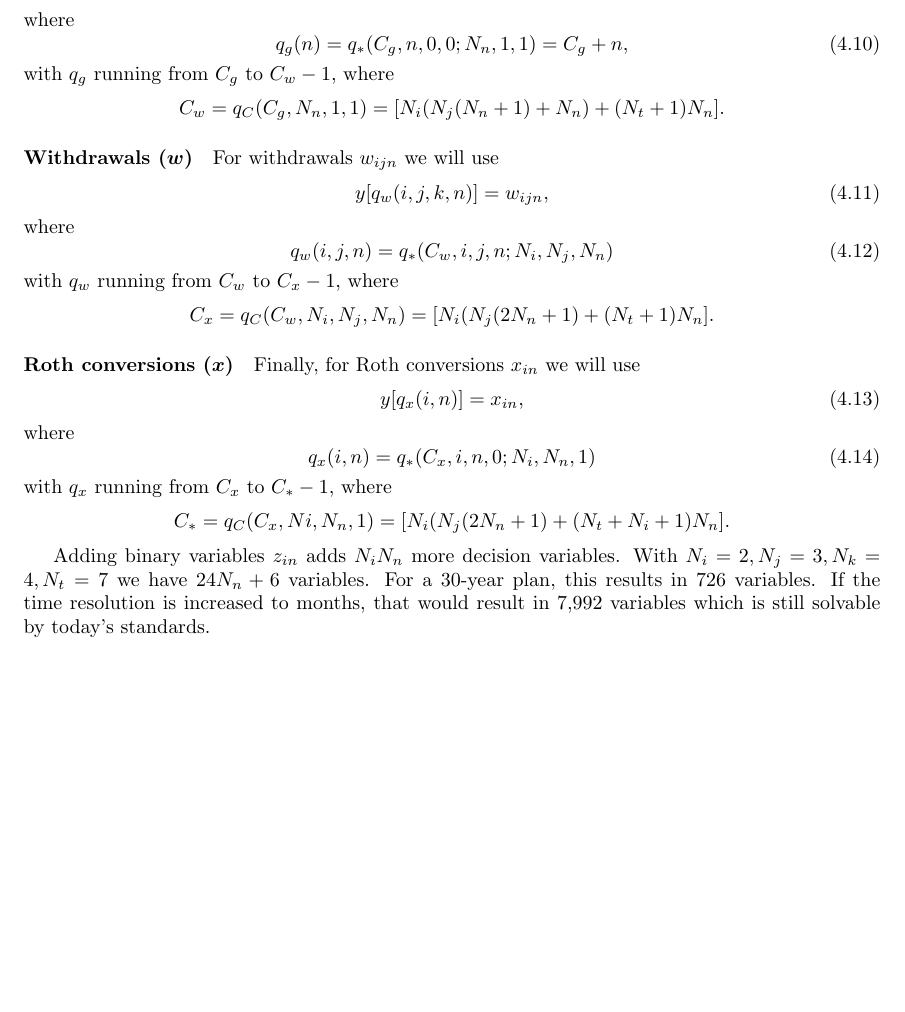
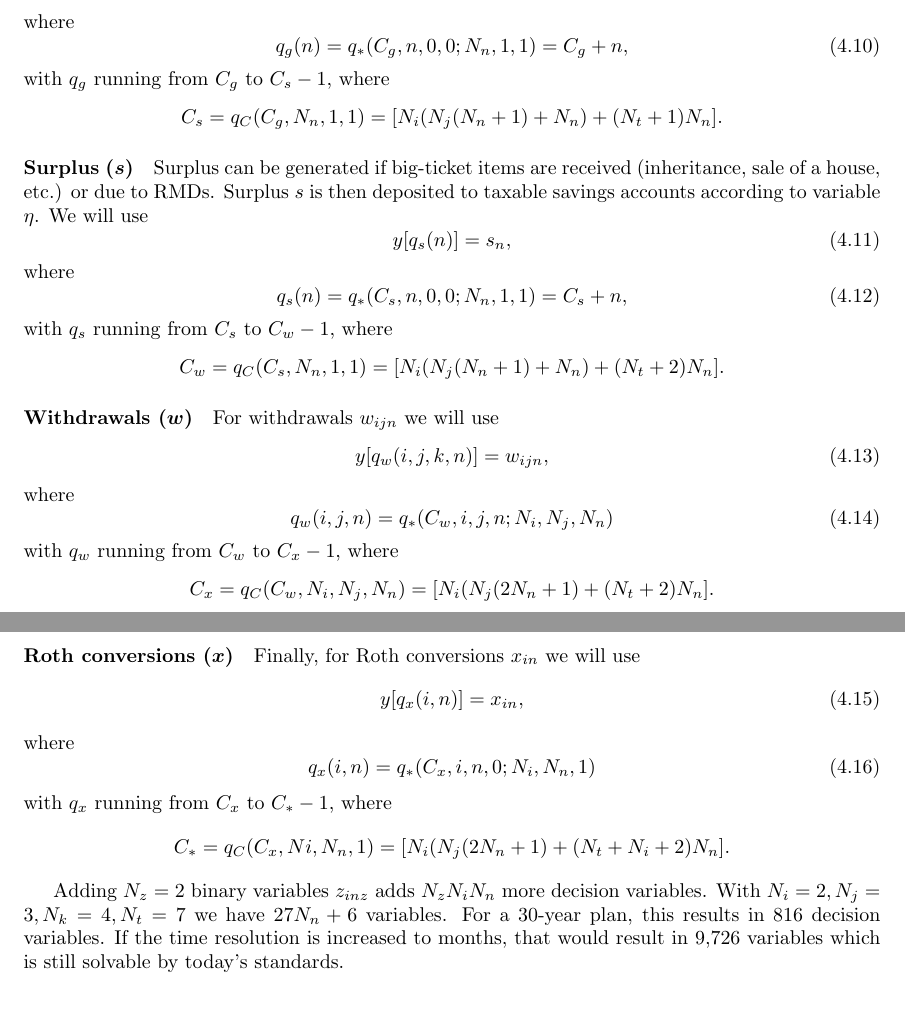
Before and after one commit to mdlacasse/Owl, a LaTeX thesis (docs/owl.tex): part of page 18 of 26 before the commit and two parts of pages 18 and 19 of 26 after it, the two joined at a grey line, cut so that both start at the same text, the shorter picture padded with empty space. Compiled offline with pdfLaTeX.

Commit message:
Add surplus $s$ in description

```diff
--- a/docs/owl.tex
+++ b/docs/owl.tex
@@ -839,9 +839,25 @@ where
 \begin{equation}
 	q_g(n) = q_*(C_g, n, 0, 0; N_n, 1, 1) = C_g + n,
 \end{equation}
-with $q_g$ running from $C_g$ to $C_w - 1$, where
+with $q_g$ running from $C_g$ to $C_s - 1$, where
 \[
-	C_w = q_C(C_g, N_n, 1, 1) = [N_i(N_j(N_n+1) + N_n) + (N_t + 1) N_n].
+	C_s = q_C(C_g, N_n, 1, 1) = [N_i(N_j(N_n+1) + N_n) + (N_t + 1) N_n].
+\]
+
+\paragraph*{Surplus (\boldmath$s$)}
+Surplus can be generated if big-ticket items are received (inheritance, sale of a house, etc.)
+or due to RMDs. Surplus $s$ is then deposited to taxable savings accounts according
+to variable $\eta$. We will use
+\begin{equation}
+	y[q_s(n)] = s_{n},
+\end{equation}
+where
+\begin{equation}
+	q_s(n) = q_*(C_s, n, 0, 0; N_n, 1, 1) = C_s + n,
+\end{equation}
+with $q_s$ running from $C_s$ to $C_w - 1$, where
+\[
+	C_w = q_C(C_s, N_n, 1, 1) = [N_i(N_j(N_n+1) + N_n) + (N_t + 2) N_n].
 \]
 
 \paragraph*{Withdrawals (\boldmath$w$)}
@@ -855,7 +871,7 @@ where
 \end{equation}
 with $q_w$ running from $C_w$ to $C_x - 1$, where
 \[
-	C_x = q_C(C_w, N_i, N_j, N_n) = [N_i(N_j(2N_n + 1) + (N_t + 1) N_n].
+	C_x = q_C(C_w, N_i, N_j, N_n) = [N_i(N_j(2N_n + 1) + (N_t + 2) N_n].
 \]
 
 \paragraph*{Roth conversions (\boldmath$x$)}
@@ -869,13 +885,13 @@ where
 \end{equation}
 with $q_x$ running from $C_x$ to $C_* - 1$, where
 \[
-	C_* = q_C(C_x, Ni, N_n, 1) = [N_i(N_j(2N_n + 1) + (N_t + N_i + 1) N_n].
+	C_* = q_C(C_x, Ni, N_n, 1) = [N_i(N_j(2N_n + 1) + (N_t + N_i + 2) N_n].
 \]
 
-Adding binary variables $z_{in}$ adds $N_iN_n$ more decision variables.
-With $N_i = 2, N_j = 3, N_k = 4, N_t = 7$ we have $24 N_n + 6$ variables. For
-a 30-year plan, this results in 726 variables. If the time resolution is increased to
-months, that would result in 7,992 variables which is still solvable by today's standards.
+Adding $N_z=2$ binary variables $z_{inz}$ adds $N_zN_iN_n$ more decision variables.
+With $N_i = 2, N_j = 3, N_k = 4, N_t = 7$ we have $27 N_n + 6$ variables. For
+a 30-year plan, this results in 816 decision variables. If the time resolution is increased to
+months, that would result in 9,726 variables which is still solvable by today's standards.
 
 \section{Reverse mapping of indices}
 The inverse functions for the index-mapping functions will be derived for the
```
Also changed, not shown: docs/owl.pdf.
